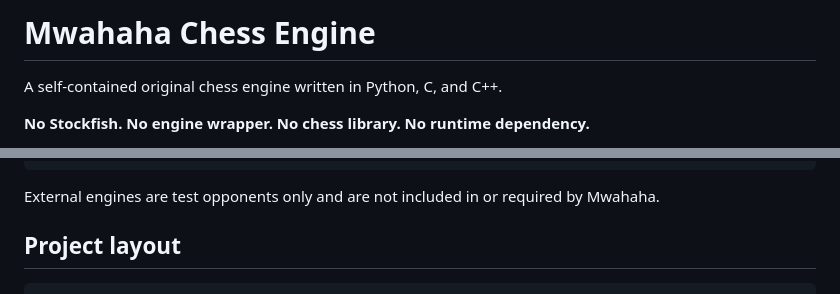
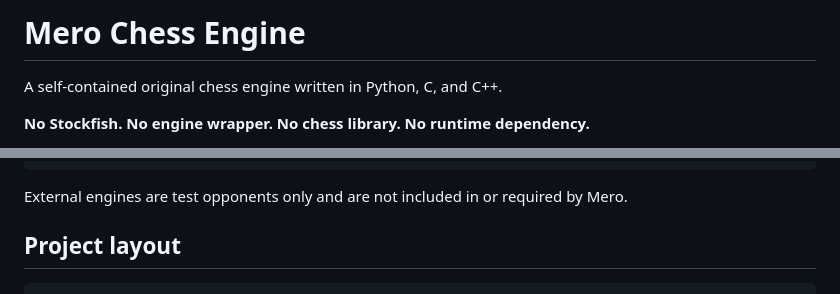
Before and after one commit to mnabid05/Mero, a Markdown page: README.md, 2 parts joined by grey strips. GitHub-like rendering.

Commit message:
docs: use the Mero project name consistently

````diff
--- a/README.md
+++ b/README.md
@@ -1,4 +1,4 @@
-# Mwahaha Chess Engine
+# Mero Chess Engine
 
 A self-contained original chess engine written in Python, C, and C++.
 
@@ -200,7 +200,7 @@ python3 -m chess_ai.gauntlet \
 ```
 
 External engines are test opponents only and are not included in or required by
-Mwahaha.
+Mero.
 
 ## Project layout
 
````
Also changed, not shown: docs/ARCHITECTURE.md (+2 -2 lines), docs/STRENGTH.md (+2 -2 lines).
